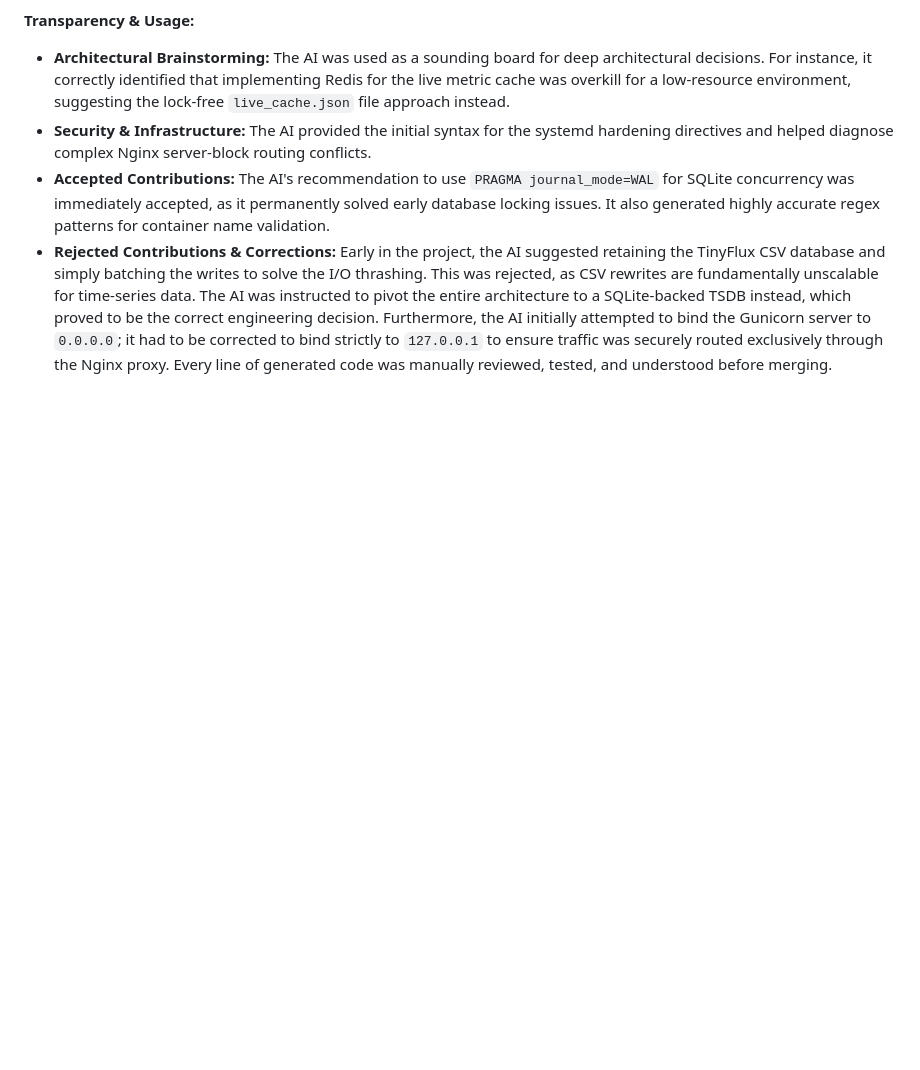
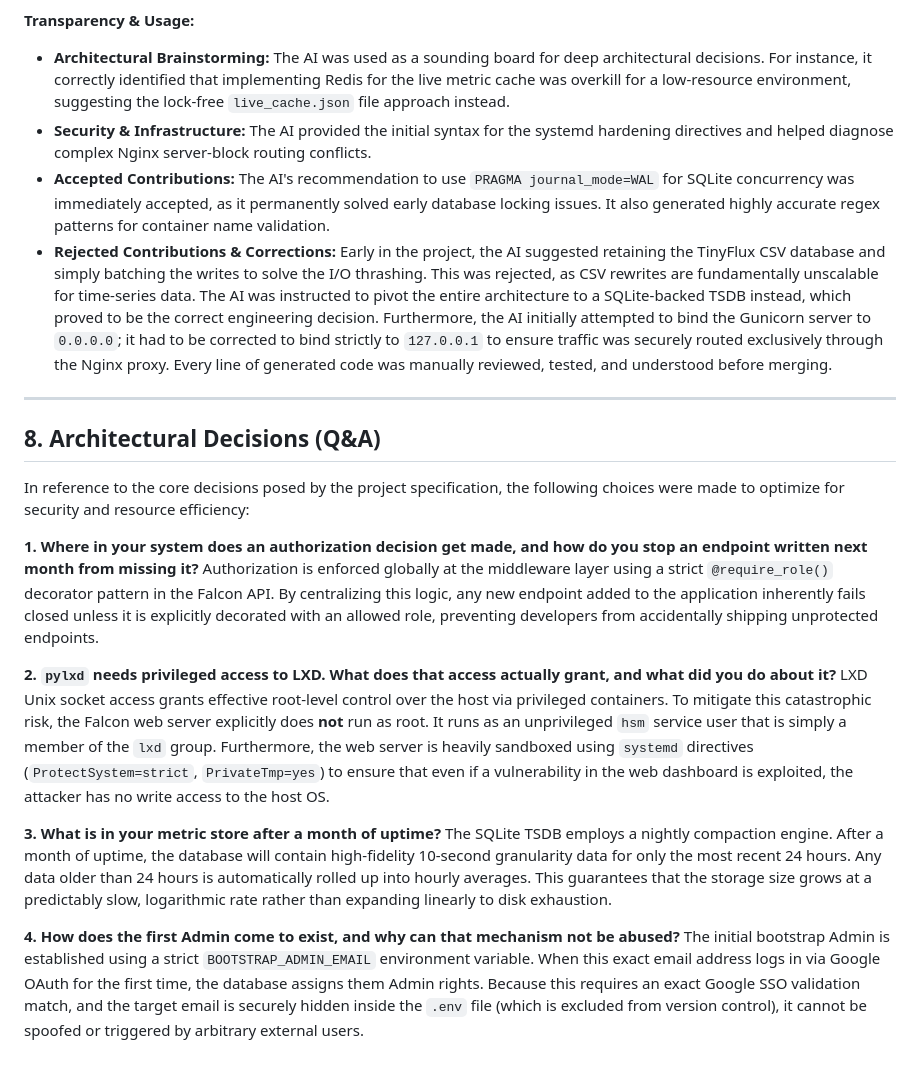
Before and after one commit to RoboticGen/hobby-server-monitor-YasasBanuka, a Markdown page: REPORT.md, the part around the change. Drawn GitHub-style; blank space fills up the shorter version.

Commit message:
docs: add Architectural Decisions Q&A section to report

```diff
--- a/REPORT.md
+++ b/REPORT.md
@@ -90,3 +90,21 @@ In alignment with modern development practices, an advanced AI coding agent was
 *   **Security & Infrastructure:** The AI provided the initial syntax for the systemd hardening directives and helped diagnose complex Nginx server-block routing conflicts.
 *   **Accepted Contributions:** The AI's recommendation to use `PRAGMA journal_mode=WAL` for SQLite concurrency was immediately accepted, as it permanently solved early database locking issues. It also generated highly accurate regex patterns for container name validation.
 *   **Rejected Contributions & Corrections:** Early in the project, the AI suggested retaining the TinyFlux CSV database and simply batching the writes to solve the I/O thrashing. This was rejected, as CSV rewrites are fundamentally unscalable for time-series data. The AI was instructed to pivot the entire architecture to a SQLite-backed TSDB instead, which proved to be the correct engineering decision. Furthermore, the AI initially attempted to bind the Gunicorn server to `0.0.0.0`; it had to be corrected to bind strictly to `127.0.0.1` to ensure traffic was securely routed exclusively through the Nginx proxy. Every line of generated code was manually reviewed, tested, and understood before merging.
+
+---
+
+## 8. Architectural Decisions (Q&A)
+
+In reference to the core decisions posed by the project specification, the following choices were made to optimize for security and resource efficiency:
+
+**1. Where in your system does an authorization decision get made, and how do you stop an endpoint written next month from missing it?**
+Authorization is enforced globally at the middleware layer using a strict `@require_role()` decorator pattern in the Falcon API. By centralizing this logic, any new endpoint added to the application inherently fails closed unless it is explicitly decorated with an allowed role, preventing developers from accidentally shipping unprotected endpoints.
+
+**2. `pylxd` needs privileged access to LXD. What does that access actually grant, and what did you do about it?**
+LXD Unix socket access grants effective root-level control over the host via privileged containers. To mitigate this catastrophic risk, the Falcon web server explicitly does **not** run as root. It runs as an unprivileged `hsm` service user that is simply a member of the `lxd` group. Furthermore, the web server is heavily sandboxed using `systemd` directives (`ProtectSystem=strict`, `PrivateTmp=yes`) to ensure that even if a vulnerability in the web dashboard is exploited, the attacker has no write access to the host OS.
+
+**3. What is in your metric store after a month of uptime?**
+The SQLite TSDB employs a nightly compaction engine. After a month of uptime, the database will contain high-fidelity 10-second granularity data for only the most recent 24 hours. Any data older than 24 hours is automatically rolled up into hourly averages. This guarantees that the storage size grows at a predictably slow, logarithmic rate rather than expanding linearly to disk exhaustion.
+
+**4. How does the first Admin come to exist, and why can that mechanism not be abused?**
+The initial bootstrap Admin is established using a strict `BOOTSTRAP_ADMIN_EMAIL` environment variable. When this exact email address logs in via Google OAuth for the first time, the database assigns them Admin rights. Because this requires an exact Google SSO validation match, and the target email is securely hidden inside the `.env` file (which is excluded from version control), it cannot be spoofed or triggered by arbitrary external users.
```
